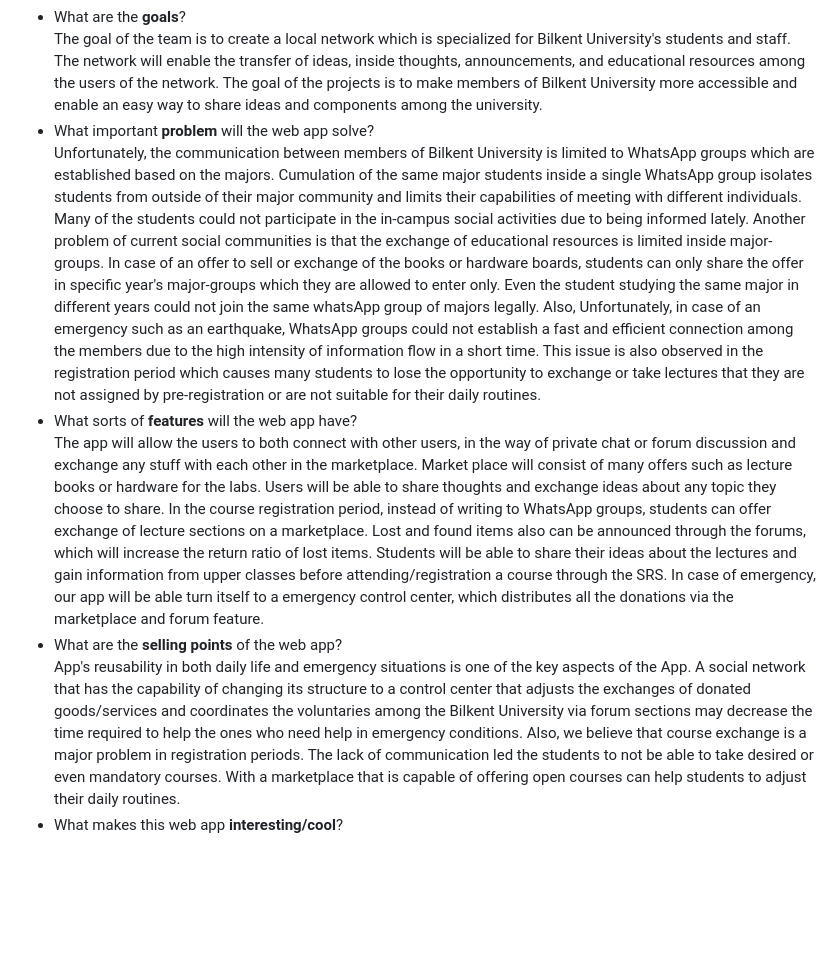
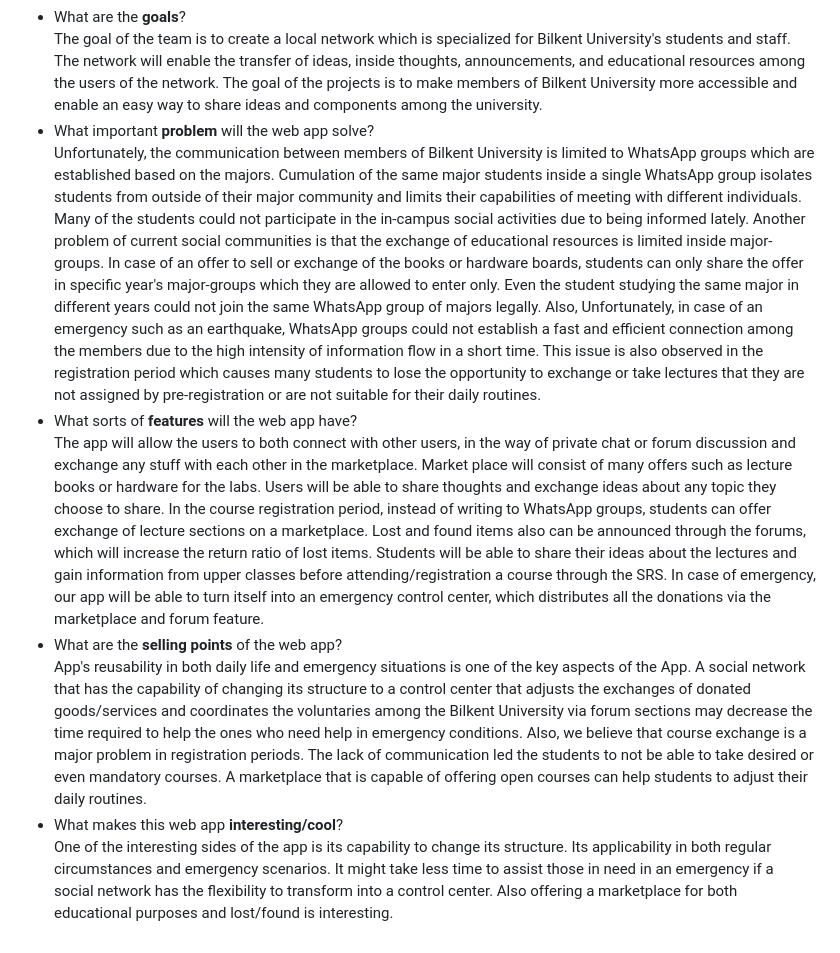
Before and after one commit to gorkemsolun/bilkent-exchange-network, a Markdown page: README.md, the part around the change. GitHub-like rendering; blank space fills up the shorter version.

```diff
--- a/README.md
+++ b/README.md
@@ -15,9 +15,10 @@ The motivation of the projects is to create an exchange network for Bilkent Univ
 - What are the **goals**? <br>
 The goal of the team is to create a local network which is specialized for Bilkent University's students and staff. The network will enable the transfer of ideas, inside thoughts, announcements, and educational resources  among the users of the network. The goal of the projects is to make members of Bilkent University more accessible and enable an easy way to share ideas and components among the university.
 - What important **problem** will the web app solve? <br>
-Unfortunately, the communication between members of Bilkent University is limited to WhatsApp groups which are established based on the majors. Cumulation of the same major students inside a single WhatsApp group isolates students from outside of their major community and limits their capabilities of meeting with different individuals. Many of the students could not participate in the in-campus social activities due to being informed lately. Another problem of current social communities is that the exchange of educational resources is limited inside major-groups. In case of an offer to sell or exchange of the books or hardware boards, students can only share the offer in specific year's major-groups which they are allowed to enter only. Even the student studying the same major in different years could not join the same whatsApp group of majors legally. Also, Unfortunately, in case of an emergency such as an earthquake, WhatsApp groups could not establish a fast and efficient connection among the members due to the high intensity of information flow in a short time. This issue is also observed in the registration period which causes many students to lose the opportunity to exchange or take lectures that they are not assigned by pre-registration or are not suitable for their daily routines.
+Unfortunately, the communication between members of Bilkent University is limited to WhatsApp groups which are established based on the majors. Cumulation of the same major students inside a single WhatsApp group isolates students from outside of their major community and limits their capabilities of meeting with different individuals. Many of the students could not participate in the in-campus social activities due to being informed lately. Another problem of current social communities is that the exchange of educational resources is limited inside major-groups. In case of an offer to sell or exchange of the books or hardware boards, students can only share the offer in specific year's major-groups which they are allowed to enter only. Even the student studying the same major in different years could not join the same WhatsApp group of majors legally. Also, Unfortunately, in case of an emergency such as an earthquake, WhatsApp groups could not establish a fast and efficient connection among the members due to the high intensity of information flow in a short time. This issue is also observed in the registration period which causes many students to lose the opportunity to exchange or take lectures that they are not assigned by pre-registration or are not suitable for their daily routines.
 - What sorts of **features** will the web app have? <br>
-The app will allow the users to both connect with other users, in the way of private chat or forum discussion and exchange any stuff with each other in the marketplace. Market place will consist of many offers such as lecture books or hardware for the labs. Users will be able to share thoughts and exchange ideas about any topic they choose to share. In the course registration period, instead of writing to WhatsApp groups, students can offer exchange of lecture sections on a marketplace. Lost and found items also can be announced through the forums, which will increase the return ratio of lost items. Students will be able to share their ideas about the lectures and gain information from upper classes before attending/registration a course through the SRS. In case of emergency, our app will be able turn itself to a emergency control center, which distributes all the donations via the marketplace and forum feature.
+The app will allow the users to both connect with other users, in the way of private chat or forum discussion and exchange any stuff with each other in the marketplace. Market place will consist of many offers such as lecture books or hardware for the labs. Users will be able to share thoughts and exchange ideas about any topic they choose to share. In the course registration period, instead of writing to WhatsApp groups, students can offer exchange of lecture sections on a marketplace. Lost and found items also can be announced through the forums, which will increase the return ratio of lost items. Students will be able to share their ideas about the lectures and gain information from upper classes before attending/registration a course through the SRS. In case of emergency, our app will be able to turn itself into an emergency control center, which distributes all the donations via the marketplace and forum feature.
 - What are the **selling points** of the web app? <br>
-App's reusability in both daily life and emergency situations is one of the key aspects of the App. A social network that has the capability of changing its structure to a control center that adjusts the exchanges of donated goods/services and coordinates the voluntaries among the Bilkent University via forum sections may decrease the time required to help the ones who need help in emergency conditions. Also, we believe that course exchange is a major problem in registration periods. The lack of communication led the students to not be able to take desired or even mandatory courses. With a marketplace that is capable of offering open courses can help students to adjust their daily routines.
+App's reusability in both daily life and emergency situations is one of the key aspects of the App. A social network that has the capability of changing its structure to a control center that adjusts the exchanges of donated goods/services and coordinates the voluntaries among the Bilkent University via forum sections may decrease the time required to help the ones who need help in emergency conditions. Also, we believe that course exchange is a major problem in registration periods. The lack of communication led the students to not be able to take desired or even mandatory courses. A marketplace that is capable of offering open courses can help students to adjust their daily routines.
 - What makes this web app **interesting/cool**? <br>
+One of the interesting sides of the app is its capability to change its structure. Its applicability in both regular circumstances and emergency scenarios. It might take less time to assist those in need in an emergency if a social network has the flexibility to transform into a control center. Also offering a marketplace for both educational purposes and lost/found is interesting.
```
